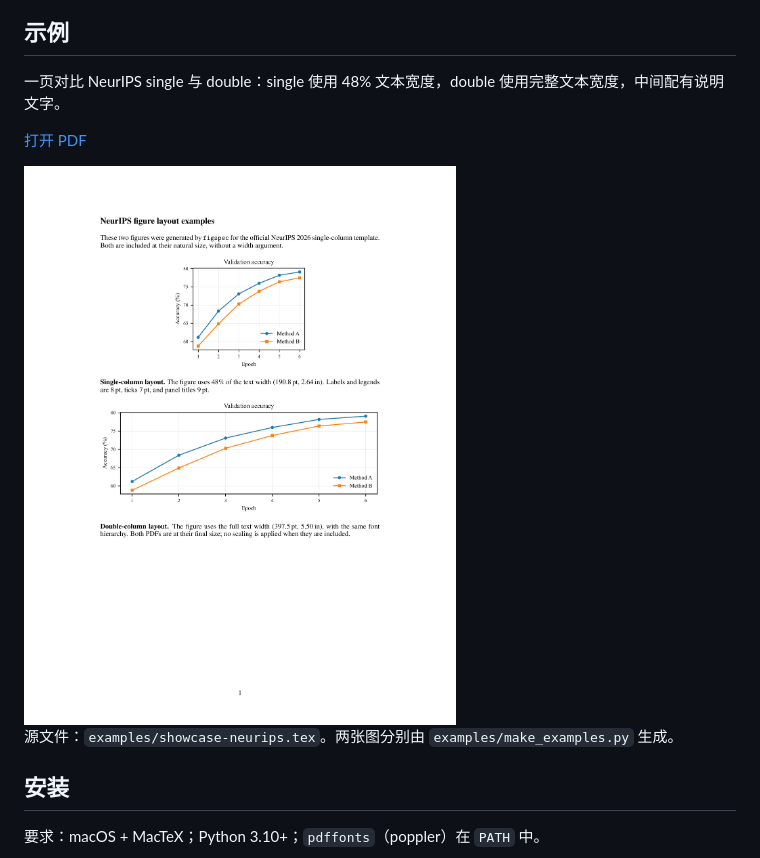
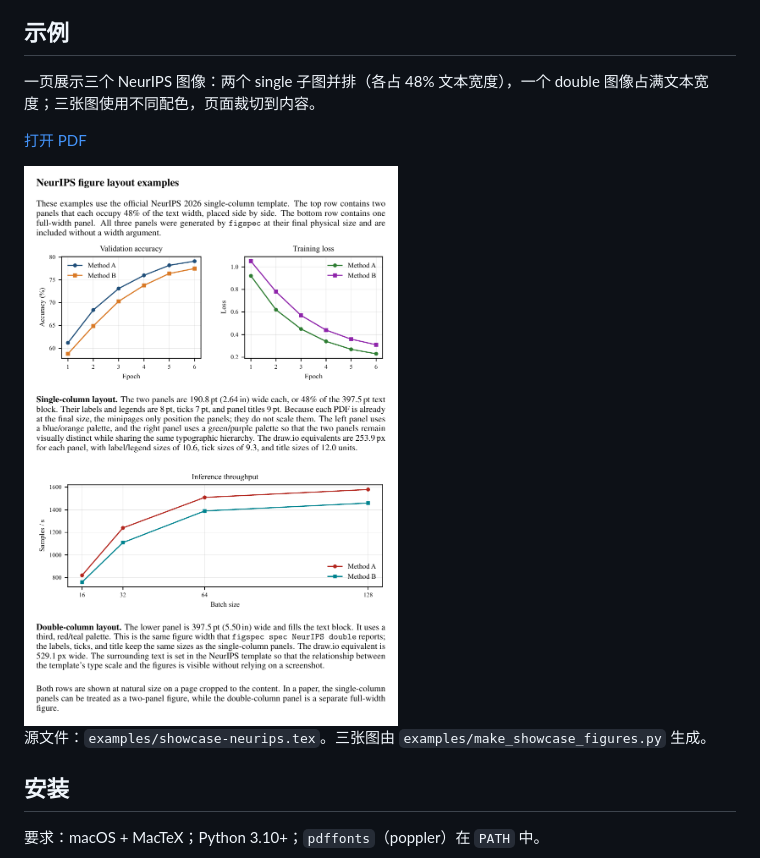
Before and after one commit to wangchao0708/paper-figure-skills, a Markdown page: README.md, the part around the change. Drawn GitHub-style; pictures changed too: examples/showcase-neurips.png.

Commit message:
docs: refine NeurIPS showcase layout

```diff
--- a/README.md
+++ b/README.md
@@ -6,13 +6,13 @@
 
 ## 示例
 
-一页对比 NeurIPS single 与 double：single 使用 48% 文本宽度，double 使用完整文本宽度，中间配有说明文字。
+一页展示三个 NeurIPS 图像：两个 single 子图并排（各占 48% 文本宽度），一个 double 图像占满文本宽度；三张图使用不同配色，页面裁切到内容。
 
 [打开 PDF](examples/showcase-neurips.pdf)
 
 <img src="examples/showcase-neurips.png" width="720" alt="NeurIPS single and double figure layout examples">
 
-源文件：`examples/showcase-neurips.tex`。两张图分别由 `examples/make_examples.py` 生成。
+源文件：`examples/showcase-neurips.tex`。三张图由 `examples/make_showcase_figures.py` 生成。
 
 ## 安装
 
```
Also changed, not shown: 6 other files.
